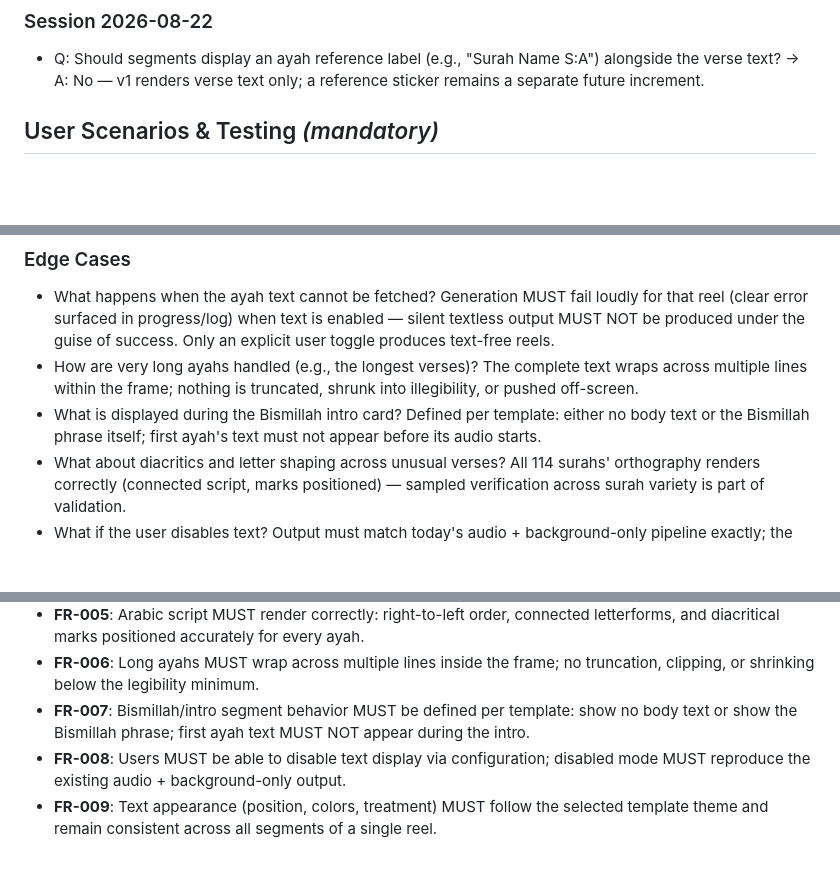
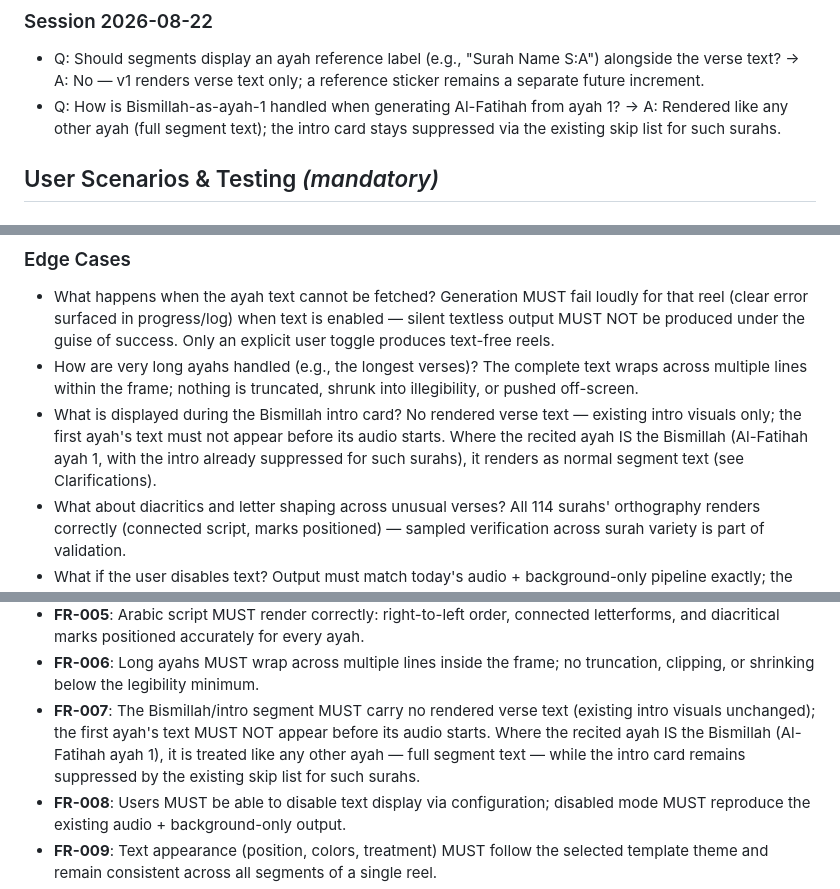
Before and after one commit to ahmadabdallahh/Quran-Reel-Generator, a Markdown page: specs/002-ayah-text-sync/spec.md, 3 parts joined by grey strips. Rendered like a GitHub page; blank space fills up the shorter version.

Commit message:
docs: record clarification decisions in ayah-text-sync spec

```diff
--- a/specs/002-ayah-text-sync/spec.md
+++ b/specs/002-ayah-text-sync/spec.md
@@ -13,6 +13,7 @@
 ### Session 2026-08-22
 
 - Q: Should segments display an ayah reference label (e.g., "Surah Name S:A") alongside the verse text? → A: No — v1 renders verse text only; a reference sticker remains a separate future increment.
+- Q: How is Bismillah-as-ayah-1 handled when generating Al-Fatihah from ayah 1? → A: Rendered like any other ayah (full segment text); the intro card stays suppressed via the existing skip list for such surahs.
 
 ## User Scenarios & Testing *(mandatory)*
 
@@ -111,9 +112,11 @@ rough correspondence with the audio.
 - How are very long ayahs handled (e.g., the longest verses)? The complete
   text wraps across multiple lines within the frame; nothing is truncated,
   shrunk into illegibility, or pushed off-screen.
-- What is displayed during the Bismillah intro card? Defined per template:
-  either no body text or the Bismillah phrase itself; first ayah's text must
-  not appear before its audio starts.
+- What is displayed during the Bismillah intro card? No rendered verse text
+  — existing intro visuals only; the first ayah's text must not appear
+  before its audio starts. Where the recited ayah IS the Bismillah
+  (Al-Fatihah ayah 1, with the intro already suppressed for such surahs),
+  it renders as normal segment text (see Clarifications).
 - What about diacritics and letter shaping across unusual verses? All 114
   surahs' orthography renders correctly (connected script, marks positioned)
   — sampled verification across surah variety is part of validation.
@@ -147,9 +150,12 @@ rough correspondence with the audio.
   every ayah.
 - **FR-006**: Long ayahs MUST wrap across multiple lines inside the frame;
   no truncation, clipping, or shrinking below the legibility minimum.
-- **FR-007**: Bismillah/intro segment behavior MUST be defined per template:
-  show no body text or show the Bismillah phrase; first ayah text MUST NOT
-  appear during the intro.
+- **FR-007**: The Bismillah/intro segment MUST carry no rendered verse text
+  (existing intro visuals unchanged); the first ayah's text MUST NOT appear
+  before its audio starts. Where the recited ayah IS the Bismillah
+  (Al-Fatihah ayah 1), it is treated like any other ayah — full segment
+  text — while the intro card remains suppressed by the existing skip list
+  for such surahs.
 - **FR-008**: Users MUST be able to disable text display via configuration;
   disabled mode MUST reproduce the existing audio + background-only output.
 - **FR-009**: Text appearance (position, colors, treatment) MUST follow the
```
